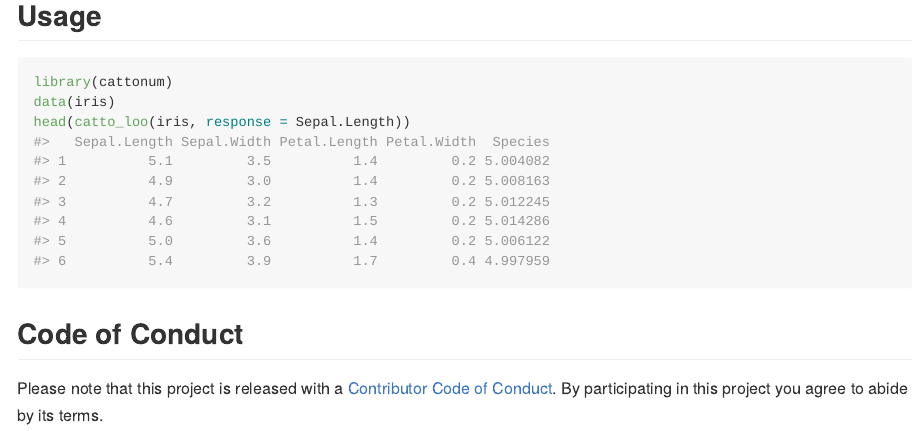
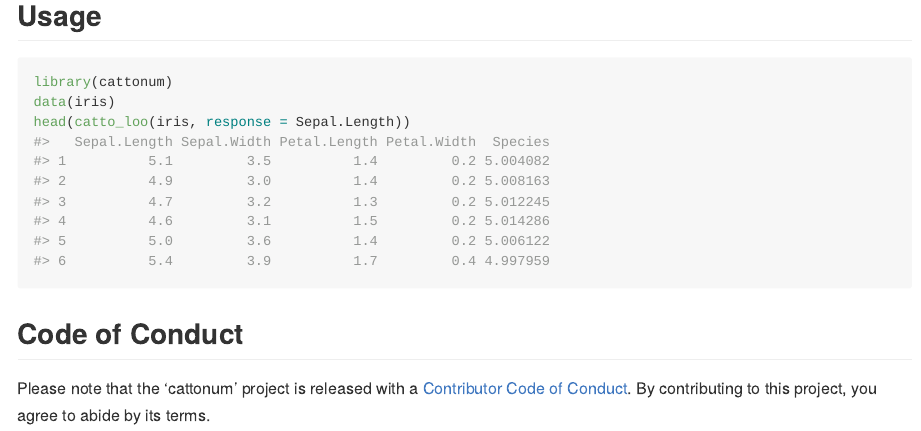
Before and after one commit to bfgray3/cattonum, an R Markdown document (README.Rmd): the page in a window 1100 px wide, from 1210 px down. The pictures show the output file README.md that the author committed with the source, drawn offline in the style of GitHub; badge pictures from the web are left out.

Commit message:
use_tidy_coc()

```diff
--- a/README.Rmd
+++ b/README.Rmd
@@ -74,5 +74,4 @@ head(catto_loo(iris, response = Sepal.Length))
 
 ## Code of Conduct
 
-Please note that this project is released with a [Contributor Code of Conduct](CODE_OF_CONDUCT.md).
-By participating in this project you agree to abide by its terms.
+Please note that the 'cattonum' project is released with a [Contributor Code of Conduct](.github/CODE_OF_CONDUCT.md).  By contributing to this project, you agree to abide by its terms.
```
Also changed, not shown: .github/CODE_OF_CONDUCT.md, README.md.
